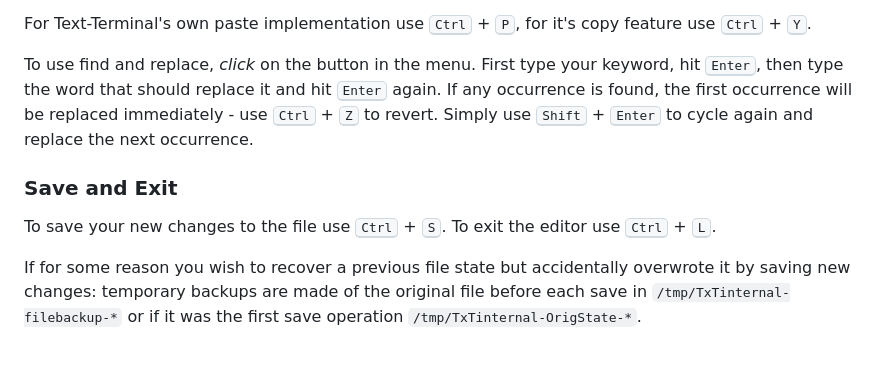
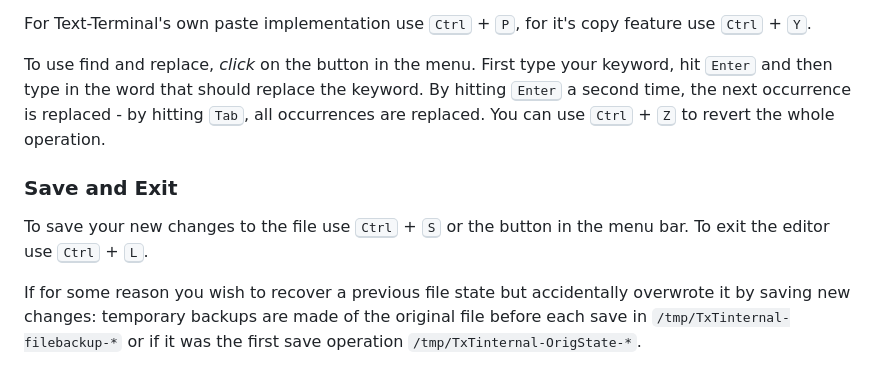
Before and after one commit to sruben1/Text-Terminal, a Markdown page: README.md, the part around the change. Drawn GitHub-style.

Commit message:
Update find and replace instructions in README

```diff
--- a/README.md
+++ b/README.md
@@ -50,11 +50,11 @@ To use find, *click* with your mouse on the menu button at the bottom of the scr
 
 For Text-Terminal's own paste implementation use <kbd>Ctrl</kbd> + <kbd>P</kbd>, for it's copy feature use <kbd>Ctrl</kbd> + <kbd>Y</kbd>.
 
-To use find and replace, *click* on the button in the menu. First type your keyword, hit <kbd>Enter</kbd>, then type the word that should replace it and hit <kbd>Enter</kbd> again. If any occurrence is found, the first occurrence will be replaced immediately - use <kbd>Ctrl</kbd> + <kbd>Z</kbd> to revert. Simply use <kbd>Shift</kbd> + <kbd>Enter</kbd> to cycle again and replace the next occurrence.
+To use find and replace, *click* on the button in the menu. First type your keyword, hit <kbd>Enter</kbd> and then type in the word that should replace the keyword. By hitting <kbd>Enter</kbd> a second time, the next occurrence is replaced - by hitting <kbd>Tab</kbd>, all occurrences are replaced. You can use <kbd>Ctrl</kbd> + <kbd>Z</kbd> to revert the whole operation.
 
 ### Save and Exit
 
-To save your new changes to the file use <kbd>Ctrl</kbd> + <kbd>S</kbd>.
+To save your new changes to the file use <kbd>Ctrl</kbd> + <kbd>S</kbd> or the button in the menu bar.
 To exit the editor use <kbd>Ctrl</kbd> + <kbd>L</kbd>.
 
 If for some reason you wish to recover a previous file state but accidentally overwrote it by saving new changes: temporary backups are made of the original file before each save in `/tmp/TxTinternal-filebackup-*` or if it was the first save operation `/tmp/TxTinternal-OrigState-*`.
```
